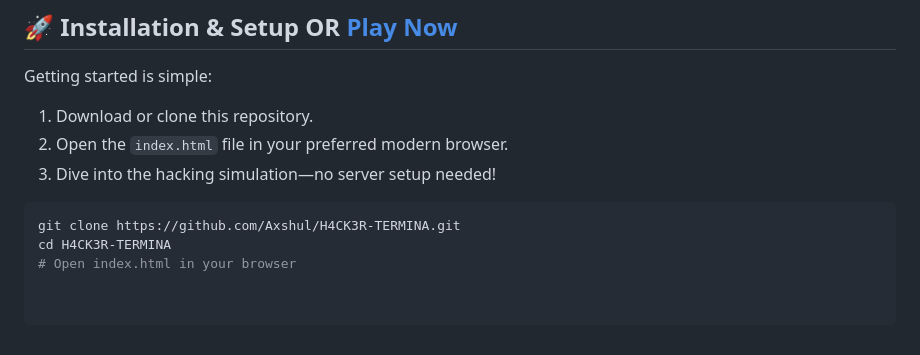
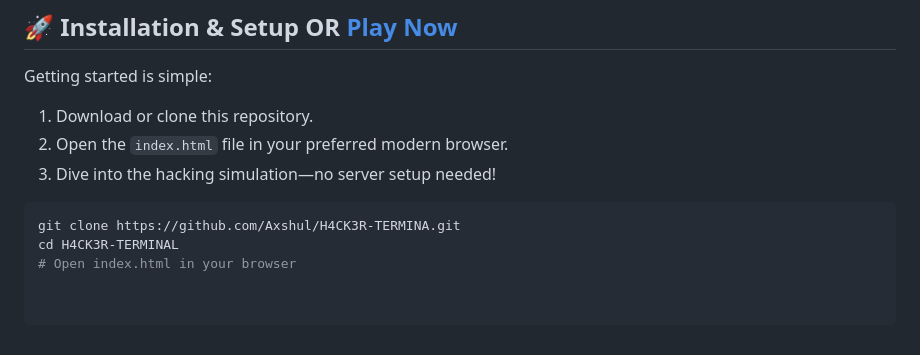
Before and after one commit to Axshul/H4CK3R-TERMINAL, a Markdown page: readme.md, the part around the change. GitHub-like rendering.

````diff
--- a/readme.md
+++ b/readme.md
@@ -86,5 +86,5 @@ Getting started is simple:
 
 ```bash
 git clone https://github.com/Axshul/H4CK3R-TERMINA.git
-cd H4CK3R-TERMINA
+cd H4CK3R-TERMINAL
 # Open index.html in your browser
````
